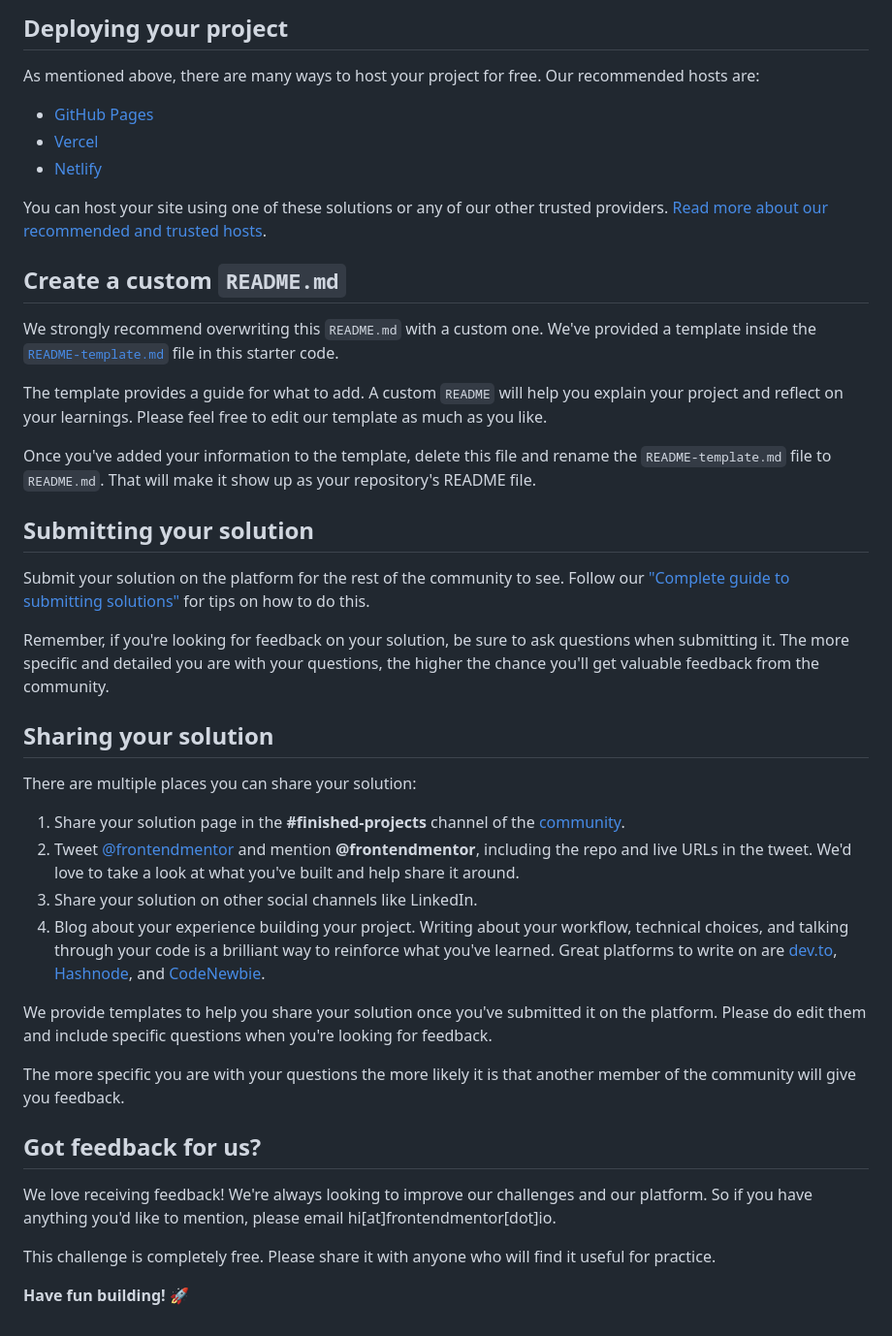
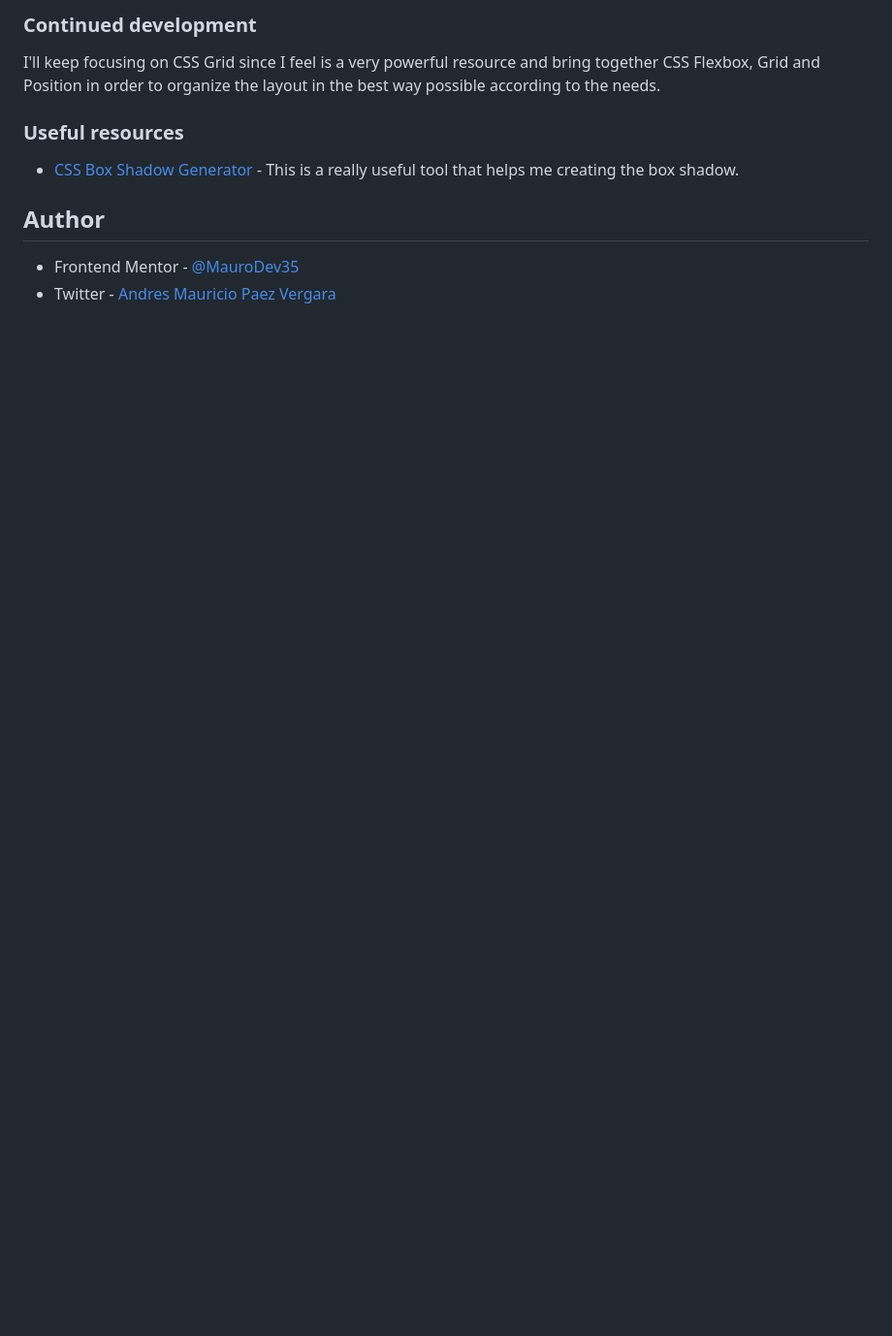
Before and after one commit to MauroDev35/Four-Card-Feature, a Markdown page: README.md, the part around the change printed below. Shown: that part at 97% size. GitHub-like rendering; blank space fills up the shorter version.

```diff
--- a/README.md
+++ b/README.md
@@ -47,45 +47,13 @@ Feel free to use any workflow that you feel comfortable with. Below is a suggest
 
-## Deploying your project
+### Continued development
 
-As mentioned above, there are many ways to host your project for free. Our recommended hosts are:
+I'll keep focusing on CSS Grid since I feel is a very powerful resource and bring together CSS Flexbox, Grid and Position in order to organize the layout in the best way possible according to the needs.
 
-- [GitHub Pages](https://pages.github.com/)
-- [Vercel](https://vercel.com/)
-- [Netlify](https://www.netlify.com/)
+### Useful resources
 
-You can host your site using one of these solutions or any of our other trusted providers. [Read more about our recommended and trusted hosts](https://medium.com/frontend-mentor/frontend-mentor-trusted-hosting-providers-bf000dfebe).
+- [CSS Box Shadow Generator](https://10015.io/tools/css-box-shadow-generator#google_vignette) - This is a really useful tool that helps me creating the box shadow.
 
-## Create a custom `README.md`
+## Author
 
-We strongly recommend overwriting this `README.md` with a custom one. We've provided a template inside the [`README-template.md`](./README-template.md) file in this starter code.
-
-The template provides a guide for what to add. A custom `README` will help you explain your project and reflect on your learnings. Please feel free to edit our template as much as you like.
-
-Once you've added your information to the template, delete this file and rename the `README-template.md` file to `README.md`. That will make it show up as your repository's README file.
-
-## Submitting your solution
-
-Submit your solution on the platform for the rest of the community to see. Follow our ["Complete guide to submitting solutions"](https://medium.com/frontend-mentor/a-complete-guide-to-submitting-solutions-on-frontend-mentor-ac6384162248) for tips on how to do this.
-
-Remember, if you're looking for feedback on your solution, be sure to ask questions when submitting it. The more specific and detailed you are with your questions, the higher the chance you'll get valuable feedback from the community.
-
-## Sharing your solution
-
-There are multiple places you can share your solution:
-
-1. Share your solution page in the **#finished-projects** channel of the [community](https://www.frontendmentor.io/community).
-2. Tweet [@frontendmentor](https://twitter.com/frontendmentor) and mention **@frontendmentor**, including the repo and live URLs in the tweet. We'd love to take a look at what you've built and help share it around.
-3. Share your solution on other social channels like LinkedIn.
-4. Blog about your experience building your project. Writing about your workflow, technical choices, and talking through your code is a brilliant way to reinforce what you've learned. Great platforms to write on are [dev.to](https://dev.to/), [Hashnode](https://hashnode.com/), and [CodeNewbie](https://community.codenewbie.org/).
-
-We provide templates to help you share your solution once you've submitted it on the platform. Please do edit them and include specific questions when you're looking for feedback.
-
-The more specific you are with your questions the more likely it is that another member of the community will give you feedback.
-
-## Got feedback for us?
-
-We love receiving feedback! We're always looking to improve our challenges and our platform. So if you have anything you'd like to mention, please email hi[at]frontendmentor[dot]io.
-
-This challenge is completely free. Please share it with anyone who will find it useful for practice.
-
-**Have fun building!** 🚀
+- Frontend Mentor - [@MauroDev35](https://www.frontendmentor.io/profile/MauroDev35)
+- Twitter - [Andres Mauricio Paez Vergara](https://www.linkedin.com/in/maurodev35/)
```
Also changed, not shown: other parts of README.md (+29 -29 lines), README-template.md (+10 -61 lines), preview.png (added).
